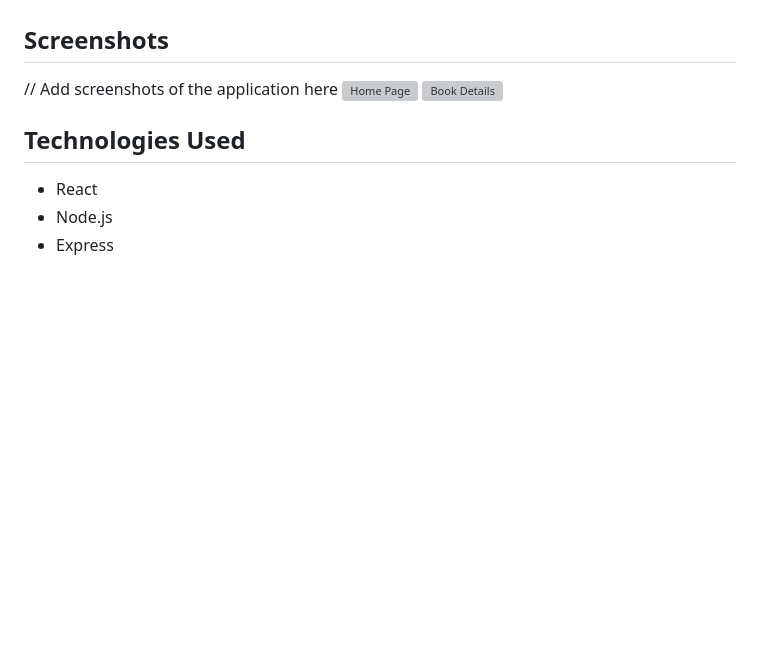
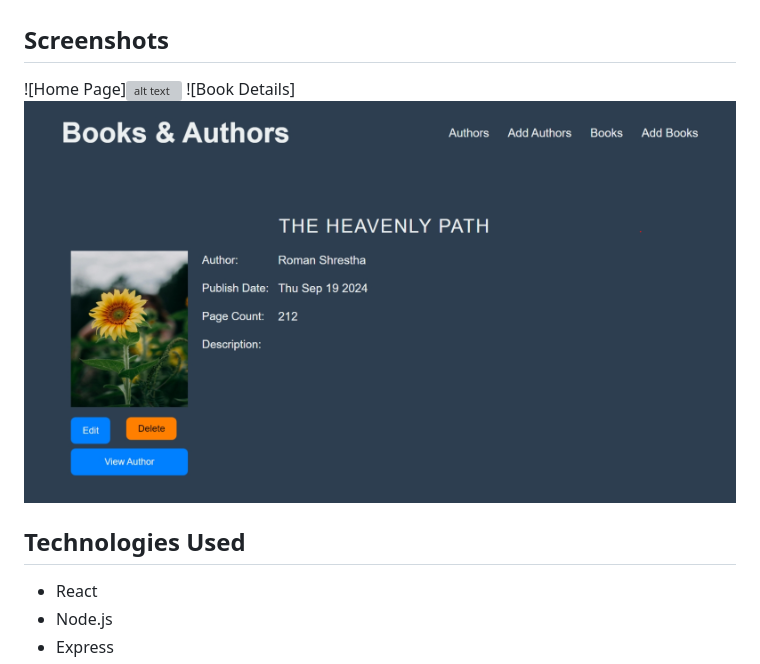
Before and after one commit to romanshrestha20/my-book-library, a Markdown page: README.md, the part around the change. Drawn GitHub-style; pictures changed too: image-1.png (added); blank space fills up the shorter version; grey boxes are pictures that could not be loaded.

Commit message:
Fix screenshot formatting in README.md

```diff
--- a/README.md
+++ b/README.md
@@ -49,9 +49,8 @@ This project is licensed under the MIT License - see the [LICENSE](LICENSE) file
 - [MongoDB](https://www.mongodb.com/)
 
 ## Screenshots
-// Add screenshots of the application here
-![Home Page](screenshots/home.png)
-![Book Details](screenshots/book-details.png)
+![Home Page]![alt text](screenshots/book-details.png)
+![Book Details] ![alt text](image-1.png)
 
 ## Technologies Used
 - React
```
Also changed, not shown: 1 other file.
